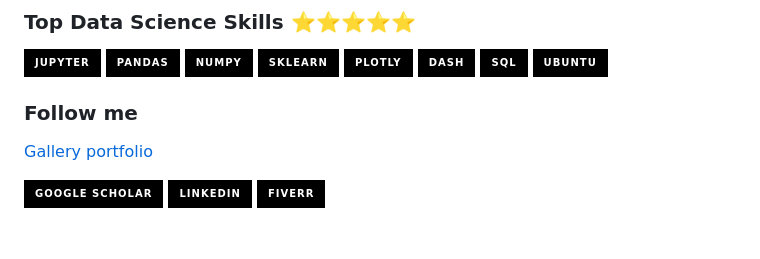
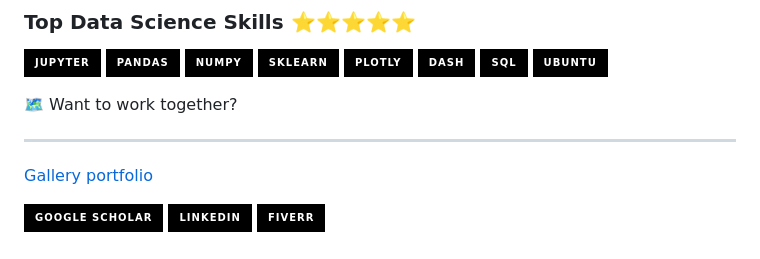
Before and after one commit to Shai2u/Shai2u, a Markdown page: README.md, the part around the change printed below. Drawn GitHub-style; badges without logos.

Commit message:
Test aside

```diff
--- a/README.md
+++ b/README.md
@@ -32,7 +32,12 @@ I am also open for remote work in similar topics as above, please see my [fiverr
 ![](https://img.shields.io/static/v1?logo=postgresql&label&message=SQL&style=for-the-badge&color=black&logoColor=4169E1)
 ![](https://img.shields.io/static/v1?logo=Ubuntu&label&message=Ubuntu&style=for-the-badge&color=black&logoColor=E95420)
 
-### Follow me
+
+<aside>
+🗺️ Want to work together?
+
+---
+
 [Gallery portfolio](https://shai2u.github.io/Shai2u/portfolio/)
 
 [![](https://img.shields.io/static/v1?logo=googlescholar&label&message=Google%20Scholar&style=for-the-badge&color=black&logoColor=4285F4)](https://scholar.google.com/citations?user=U8sY2LQAAAAJ&hl=en)
```
Also changed, not shown: other parts of README.md (+2 -0 lines).
